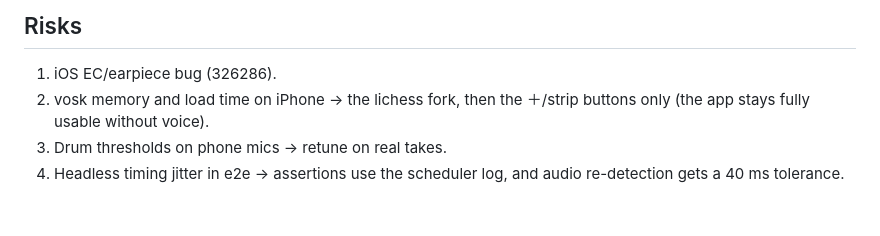
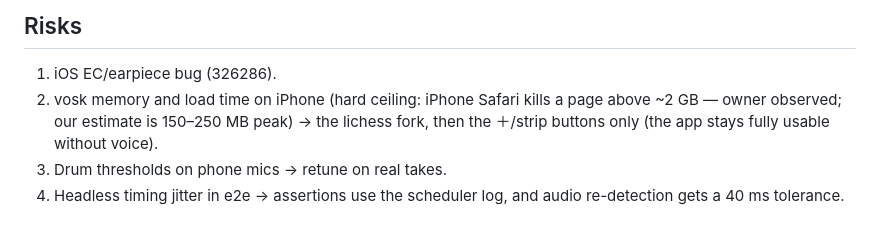
Before and after one commit to Gonusi/sing, a Markdown page: PLAN.md, the part around the change. GitHub-like rendering.

Commit message:
PLAN: iPhone 2 GB memory ceiling in risks
Co-Authored-By: Claude Opus 5.5 <noreply@anthropic.com>

```diff
--- a/PLAN.md
+++ b/PLAN.md
@@ -255,6 +255,6 @@ Gate costs: Node DSP checks, `tsc` and the build are nearly free → always. E2E
 
 ## Risks
 1. iOS EC/earpiece bug (326286).
-2. vosk memory and load time on iPhone → the lichess fork, then the ＋/strip buttons only (the app stays fully usable without voice).
+2. vosk memory and load time on iPhone (hard ceiling: iPhone Safari kills a page above ~2 GB — owner observed; our estimate is 150–250 MB peak) → the lichess fork, then the ＋/strip buttons only (the app stays fully usable without voice).
 3. Drum thresholds on phone mics → retune on real takes.
 4. Headless timing jitter in e2e → assertions use the scheduler log, and audio re-detection gets a 40 ms tolerance.
```
